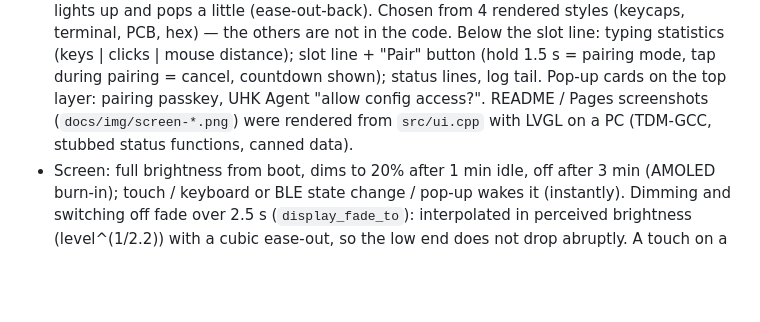
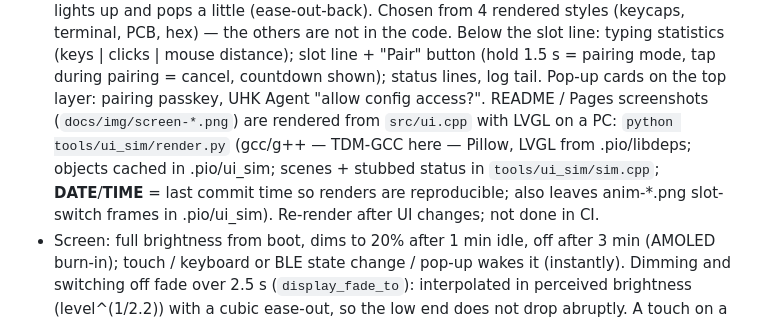
Before and after one commit to a1ext/uhk-ble-adapter, a Markdown page: CLAUDE.md, the part around the change. Drawn GitHub-style; blank space fills up the shorter version.

```diff
--- a/CLAUDE.md
+++ b/CLAUDE.md
@@ -186,8 +186,12 @@ pin (USB port or charger).
   (keys | clicks | mouse distance); slot line +
   "Pair" button (hold 1.5 s = pairing mode, tap during pairing = cancel, countdown shown);
   status lines, log tail. Pop-up cards on the top layer: pairing passkey, UHK Agent "allow
-  config access?". README / Pages screenshots (`docs/img/screen-*.png`) were rendered from
-  `src/ui.cpp` with LVGL on a PC (TDM-GCC, stubbed status functions, canned data).
+  config access?". README / Pages screenshots (`docs/img/screen-*.png`) are rendered from
+  `src/ui.cpp` with LVGL on a PC: `python tools/ui_sim/render.py` (gcc/g++ — TDM-GCC here —
+  Pillow, LVGL from .pio/libdeps; objects cached in .pio/ui_sim; scenes + stubbed status
+  in `tools/ui_sim/sim.cpp`; __DATE__/__TIME__ = last commit time so renders are
+  reproducible; also leaves anim-*.png slot-switch frames in .pio/ui_sim). Re-render
+  after UI changes; not done in CI.
 - Screen: full brightness from boot, dims to 20% after 1 min idle, off after 3 min (AMOLED
   burn-in); touch / keyboard or BLE state change / pop-up wakes it (instantly). Dimming and
   switching off fade over 2.5 s (`display_fade_to`): interpolated in perceived brightness
```
Also changed, not shown: README.md (+11 -0 lines), docs/img/screen-bt.png, 5 other files.
